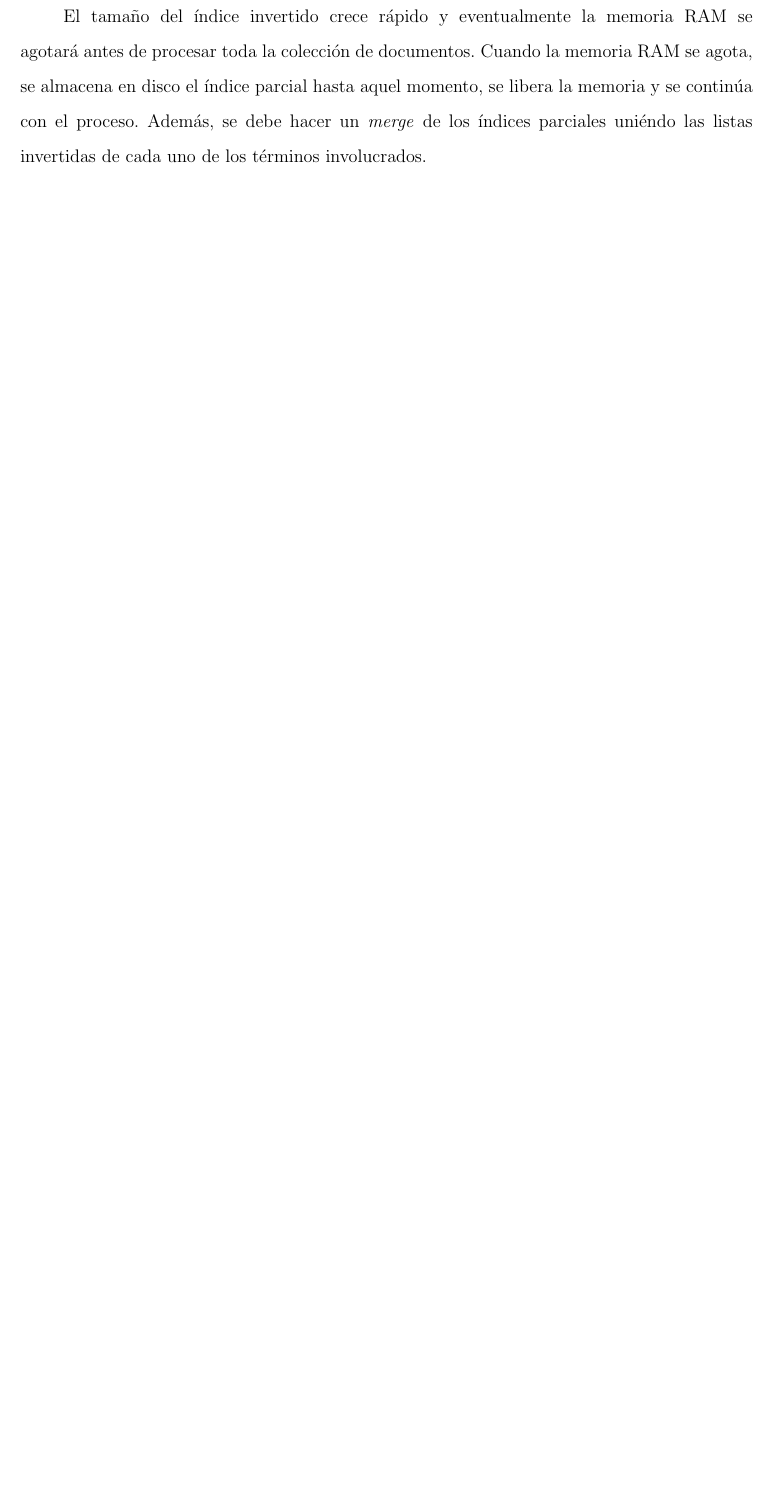
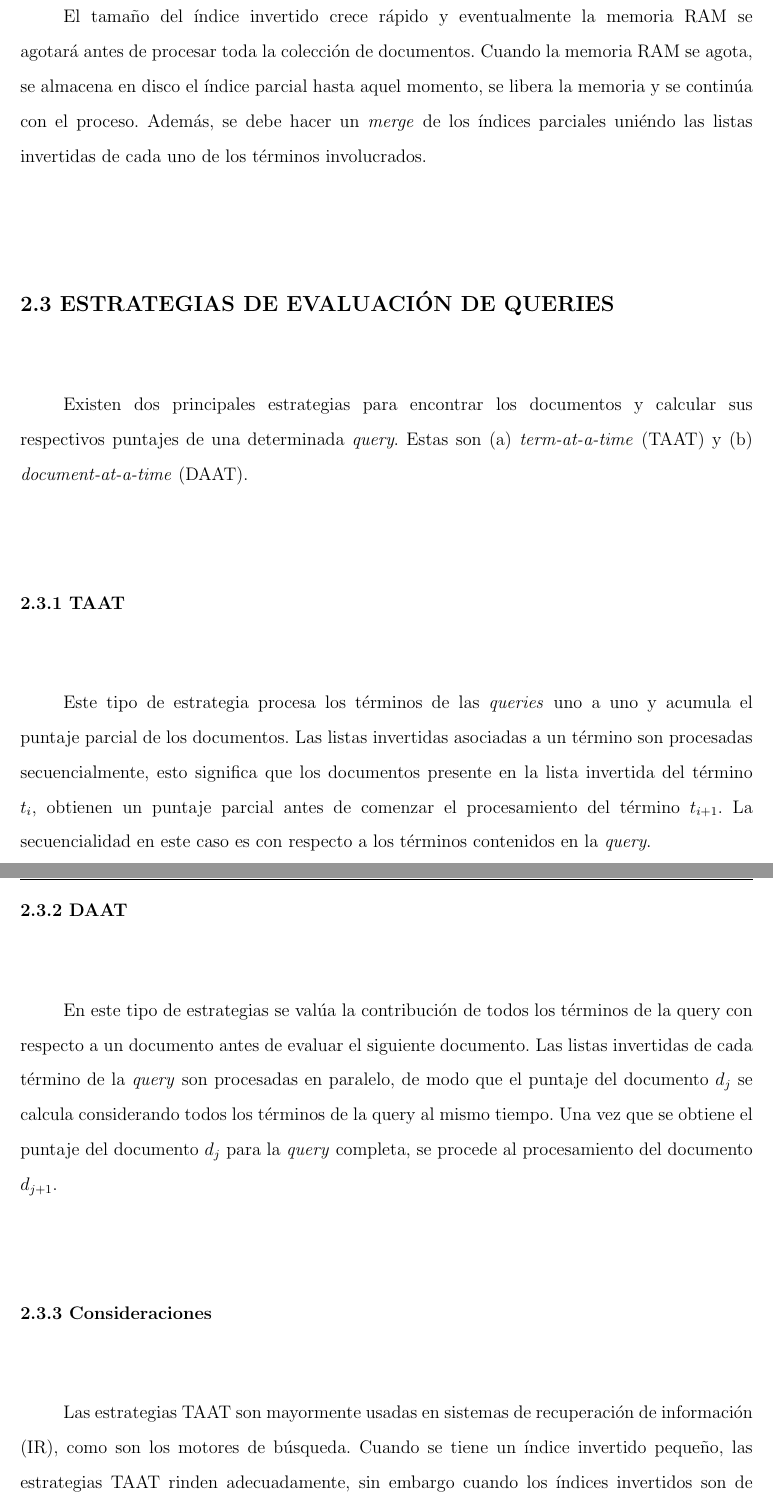
Before and after one commit to dbustosp/thesis, a LaTeX thesis (tesis-postgrado.tex, which reads chapters/2-marco-teorico.tex): part of page 31 of 95 before the commit and two parts of pages 31 and 32 of 96 after it, the two joined at a grey line, cut so that both start at the same text, the shorter picture padded with empty space. The pictures show the PDF file tesis-postgrado.pdf that the author committed with the source.

Commit message:
Marco teórico: Estrategias de evaluacion de queries: TAAT y DAAT

```diff
--- a/chapters/2-marco-teorico.tex
+++ b/chapters/2-marco-teorico.tex
@@ -40,3 +37,17 @@ Para construir un índice invertido se debe procesar cada palabra que existe en
 \end{figure}
 
 El tamaño del índice invertido crece rápido y eventualmente la memoria RAM se agotará antes de procesar toda la colección de documentos. Cuando la memoria RAM se agota, se almacena en disco el índice parcial hasta aquel momento, se libera la memoria y se continúa con el proceso. Además, se debe hacer un \textit{merge} de los índices parciales uniéndo las listas invertidas de cada uno de los términos involucrados.
+
+\section{Estrategias de evaluaci\'on de queries}
+\label{marco:eeq}
+Existen dos principales estrategias para encontrar los documentos y calcular sus respectivos puntajes de una determinada \textit{query}. Estas son (a) \textit{term-at-a-time} (TAAT) y (b) \textit{document-at-a-time} (DAAT).
+
+\subsection{TAAT}
+Este tipo de estrategia procesa los términos de las \textit{queries} uno a uno y acumula el puntaje parcial de los documentos. Las listas invertidas asociadas a un término son procesadas secuencialmente, esto significa que los documentos presente en la lista invertida del término $t_{i}$, obtienen un puntaje parcial antes de comenzar el procesamiento del término $t_{i+1}$. La secuencialidad en este caso es con respecto a los términos contenidos en la \textit{query}.
+
+\subsection{DAAT}
+En este tipo de estrategias se valúa la contribución de todos los términos de la query con respecto a un documento antes de evaluar el siguiente documento. Las listas invertidas de cada término de la \textit{query} son procesadas en paralelo, de modo que el puntaje del documento $d_{j}$ se calcula considerando todos los términos de la query al mismo tiempo. Una vez que se obtiene el puntaje del documento $d_{j}$ para la \textit{query} completa, se procede al procesamiento del documento $d_{j+1}$.
+
+\subsection{Consideraciones}
+Las estrategias TAAT son mayormente usadas en sistemas de recuperación de información (IR), como son los motores de búsqueda.
+Cuando se tiene un índice invertido pequeño, las estrategias TAAT rinden adecuadamente, sin embargo cuando los índices invertidos son de gran tamaño las estrategias TAAT poseen dos grandes ventajas: (a) Requieren menor cantidad de memoria para su ejecución, ya que el puntaje parcial por documento no necesita ser guardado y (b) Explotan el paralismo de entrada y salida (I/O) más eficientemente procesando las listas invertidas en diferentes discos simultáneamente.
```
Also changed, not shown: tesis-postgrado.pdf, chapters/2-marco-teorico.tex (5 more changed lines).
